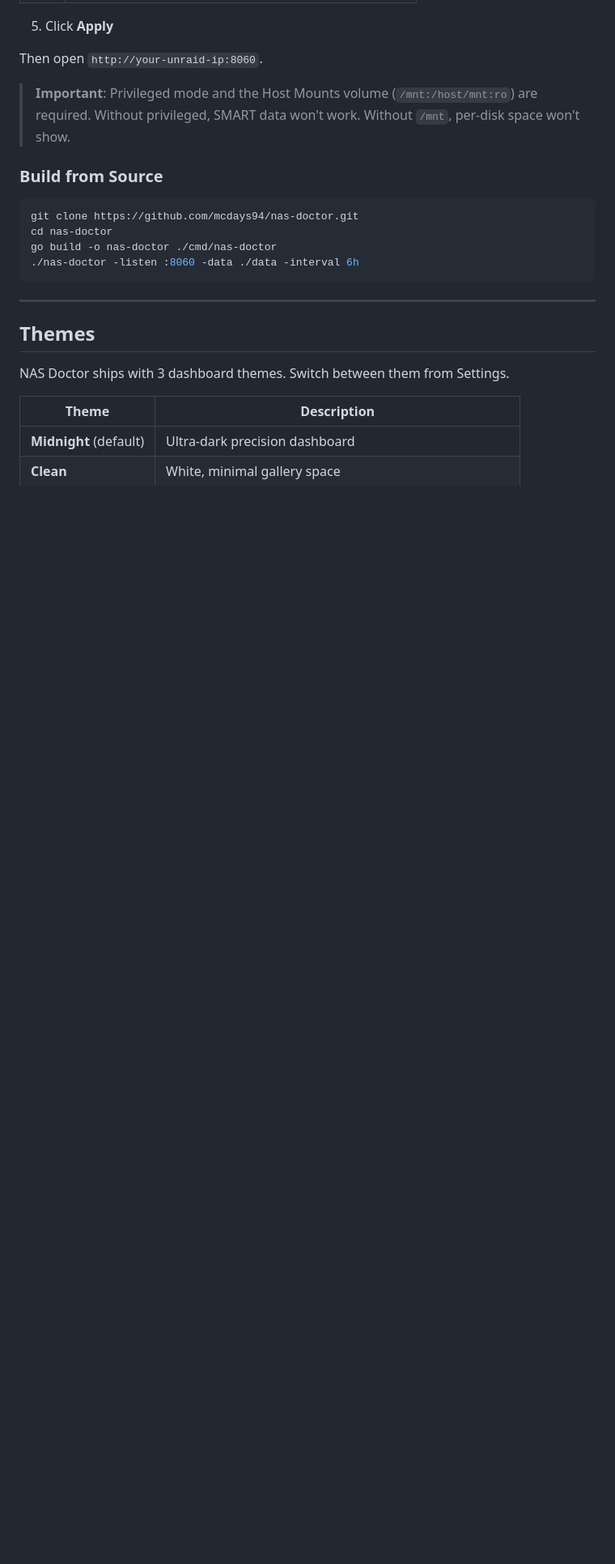
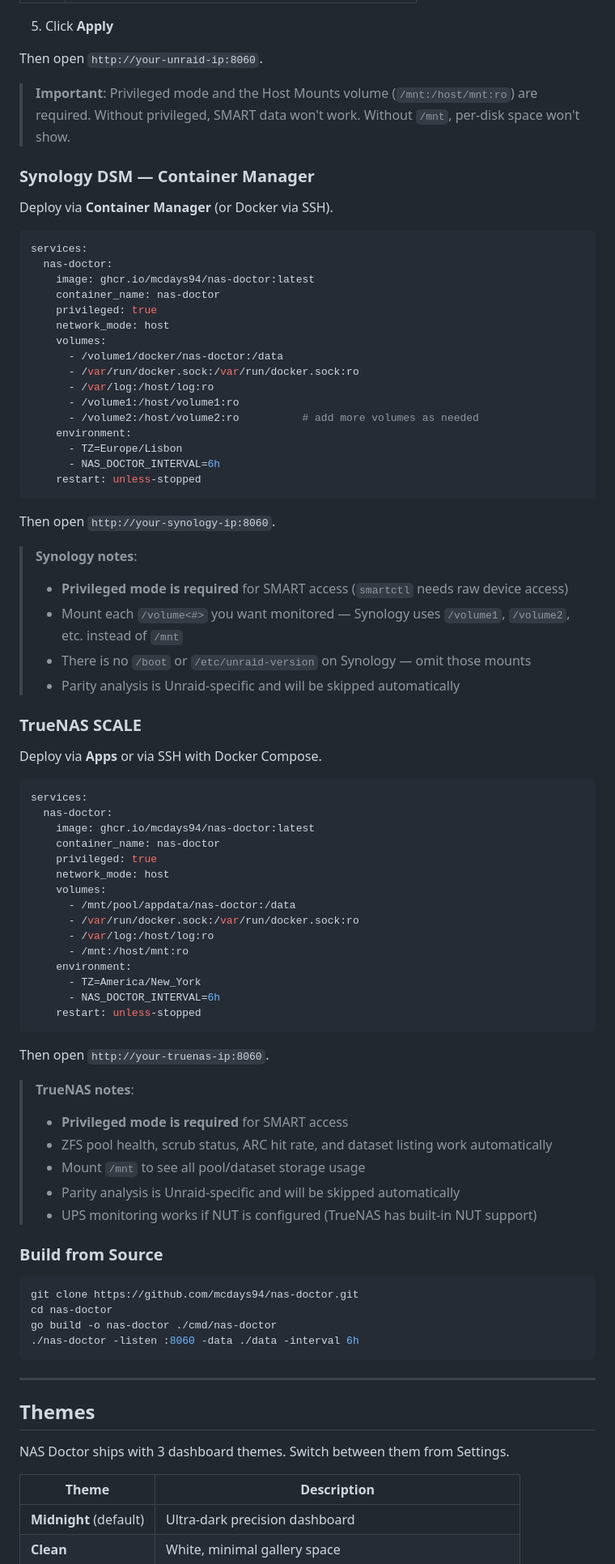
Before and after one commit to mcdays94/nas-doctor, a Markdown page: README.md, the part around one of its changes. Shown at 81% size. Drawn GitHub-style; blank space fills up the shorter version.

Commit message:
docs: add Synology DSM and TrueNAS SCALE deployment guides, update platform support table

````diff
--- a/README.md
+++ b/README.md
@@ -195,6 +178,68 @@ docker run -d \
 Then open `http://your-unraid-ip:8060`.
 
 > **Important**: Privileged mode and the Host Mounts volume (`/mnt:/host/mnt:ro`) are required. Without privileged, SMART data won't work. Without `/mnt`, per-disk space won't show.
+
+### Synology DSM — Container Manager
+
+Deploy via **Container Manager** (or Docker via SSH).
+
+```yaml
+services:
+  nas-doctor:
+    image: ghcr.io/mcdays94/nas-doctor:latest
+    container_name: nas-doctor
+    privileged: true
+    network_mode: host
+    volumes:
+      - /volume1/docker/nas-doctor:/data
+      - /var/run/docker.sock:/var/run/docker.sock:ro
+      - /var/log:/host/log:ro
+      - /volume1:/host/volume1:ro
+      - /volume2:/host/volume2:ro          # add more volumes as needed
+    environment:
+      - TZ=Europe/Lisbon
+      - NAS_DOCTOR_INTERVAL=6h
+    restart: unless-stopped
+```
+
+Then open `http://your-synology-ip:8060`.
+
+> **Synology notes**:
+> - **Privileged mode is required** for SMART access (`smartctl` needs raw device access)
+> - Mount each `/volume<#>` you want monitored — Synology uses `/volume1`, `/volume2`, etc. instead of `/mnt`
+> - There is no `/boot` or `/etc/unraid-version` on Synology — omit those mounts
+> - Parity analysis is Unraid-specific and will be skipped automatically
+
+### TrueNAS SCALE
+
+Deploy via **Apps** or via SSH with Docker Compose.
+
+```yaml
+services:
+  nas-doctor:
+    image: ghcr.io/mcdays94/nas-doctor:latest
+    container_name: nas-doctor
+    privileged: true
+    network_mode: host
+    volumes:
+      - /mnt/pool/appdata/nas-doctor:/data
+      - /var/run/docker.sock:/var/run/docker.sock:ro
+      - /var/log:/host/log:ro
+      - /mnt:/host/mnt:ro
+    environment:
+      - TZ=America/New_York
+      - NAS_DOCTOR_INTERVAL=6h
+    restart: unless-stopped
+```
+
+Then open `http://your-truenas-ip:8060`.
+
+> **TrueNAS notes**:
+> - **Privileged mode is required** for SMART access
+> - ZFS pool health, scrub status, ARC hit rate, and dataset listing work automatically
+> - Mount `/mnt` to see all pool/dataset storage usage
+> - Parity analysis is Unraid-specific and will be skipped automatically
+> - UPS monitoring works if NUT is configured (TrueNAS has built-in NUT support)
 
 ### Build from Source
 
````
Also changed, not shown: other parts of README.md (+10 -27 lines).
